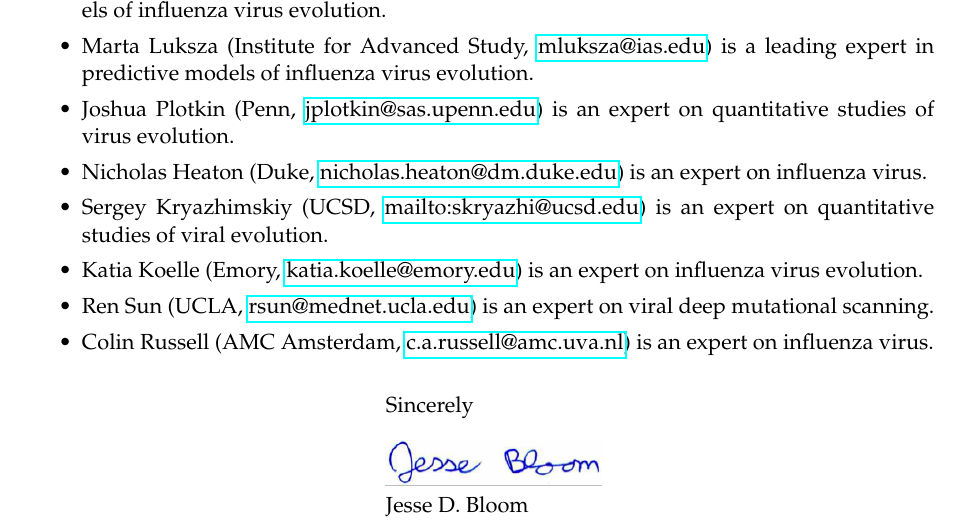
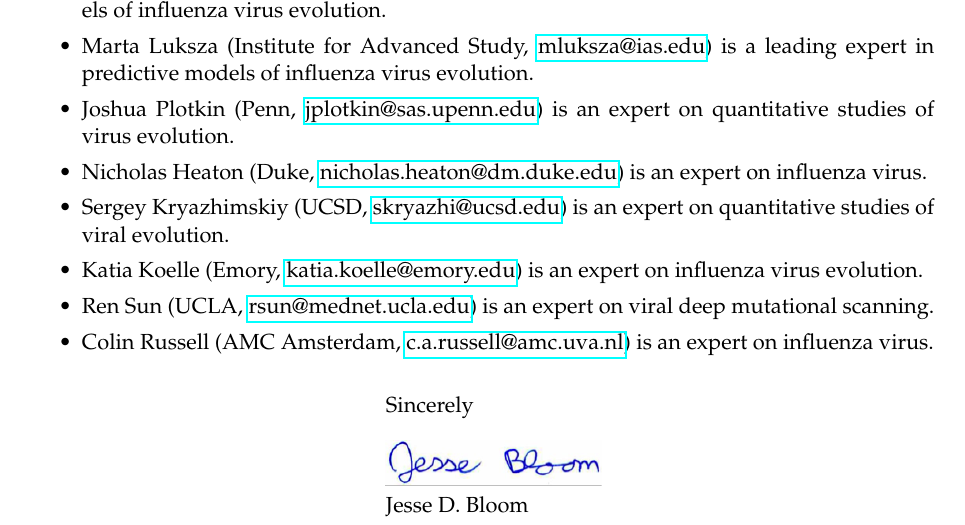
Before and after one commit to jbloomlab/Perth2009-DMS-Manuscript, a LaTeX letter (paper/cover_letter.tex): part of page 2 of 2, cut so that both start at the same text. Compiled offline with pdfLaTeX.

Commit message:
fixed cover letter typo

```diff
--- a/paper/cover_letter.tex
+++ b/paper/cover_letter.tex
@@ -84,7 +84,7 @@ We have included reviewers with expertise that spans the range of fields covered
 \item Marta Luksza (Institute for Advanced Study, \href{mailto:mluksza@ias.edu}{mluksza@ias.edu}) is a leading expert in predictive models of influenza virus evolution.
 \item Joshua Plotkin (Penn, \href{mailto:jplotkin@sas.upenn.edu}{jplotkin@sas.upenn.edu}) is an expert on quantitative studies of virus evolution.
 \item Nicholas Heaton (Duke, \href{mailto:nicholas.heaton@dm.duke.edu}{nicholas.heaton@dm.duke.edu}) is an expert on influenza virus.
-\item Sergey Kryazhimskiy (UCSD, \href{mailto:skryazhi@ucsd.edu}{mailto:skryazhi@ucsd.edu}) is an expert on quantitative studies of viral evolution.
+\item Sergey Kryazhimskiy (UCSD, \href{mailto:skryazhi@ucsd.edu}{skryazhi@ucsd.edu}) is an expert on quantitative studies of viral evolution.
 \item Katia Koelle (Emory, \href{mailto:katia.koelle@emory.edu}{katia.koelle@emory.edu}) is an expert on influenza virus evolution.
 \item Ren Sun (UCLA, \href{mailto:rsun@mednet.ucla.edu}{rsun@mednet.ucla.edu}) is an expert on viral deep mutational scanning.
 \item Colin Russell (AMC Amsterdam, \href{mailto:c.a.russell@amc.uva.nl}{c.a.russell@amc.uva.nl}) is an expert on influenza virus.
```
